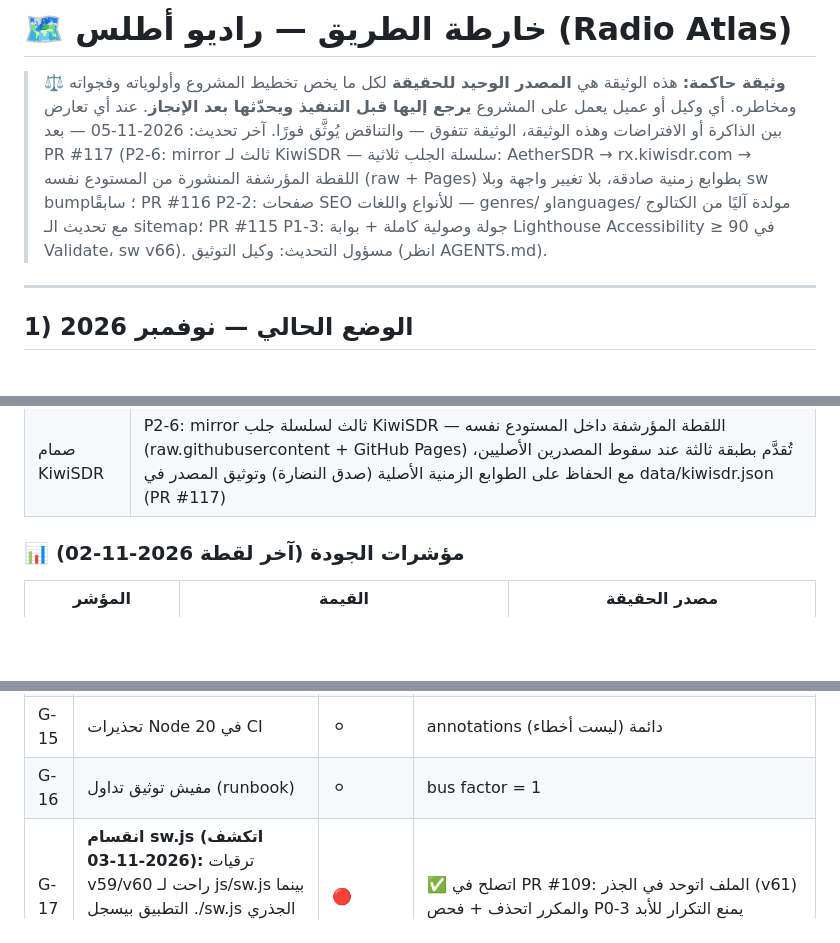
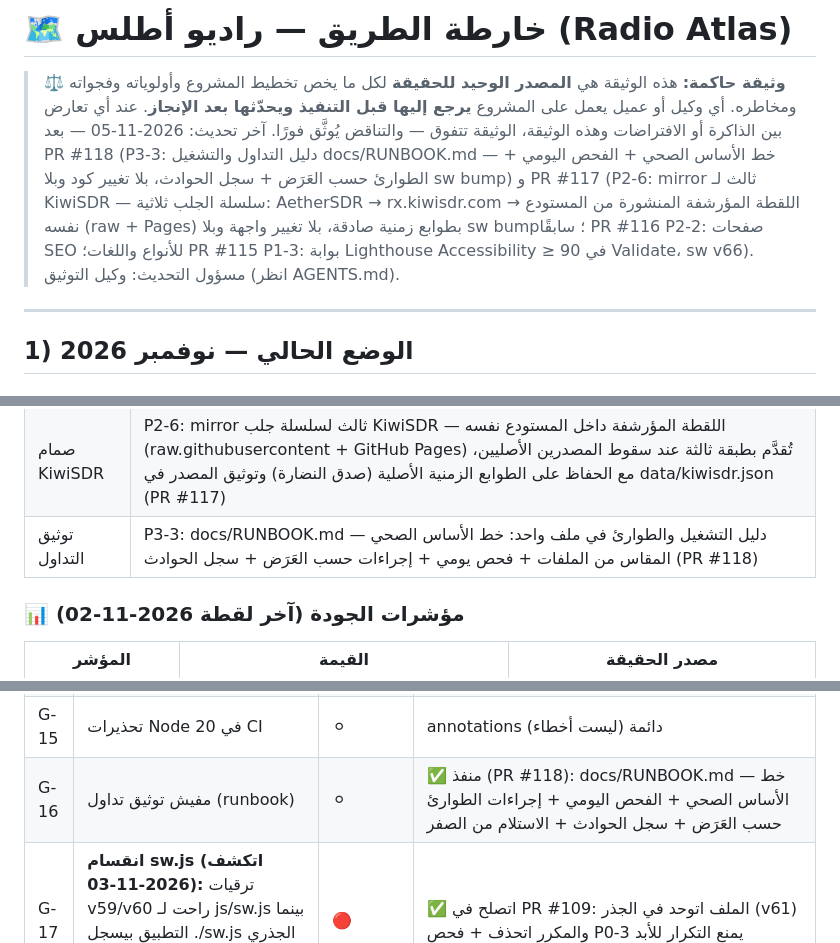
Before and after one commit to SamoTech/Radio, a Markdown page: ROADMAP.md, 3 parts joined by grey strips. Rendered like a GitHub page; blank space fills up the shorter version.

```diff
--- a/ROADMAP.md
+++ b/ROADMAP.md
@@ -2,7 +2,7 @@
 
 > ⚖️ **وثيقة حاكمة:** هذه الوثيقة هي **المصدر الوحيد للحقيقة** لكل ما يخص تخطيط المشروع وأولوياته وفجواته ومخاطره.
 > أي وكيل أو عميل يعمل على المشروع **يرجع إليها قبل التنفيذ ويحدّثها بعد الإنجاز**. عند أي تعارض بين الذاكرة أو الافتراضات وهذه الوثيقة، الوثيقة تتفوق — والتناقض يُوثَّق فورًا.
-> آخر تحديث: 2026-11-05 — بعد PR #117 (P2-6: mirror ثالث لـ KiwiSDR — سلسلة الجلب ثلاثية: AetherSDR → rx.kiwisdr.com → اللقطة المؤرشفة المنشورة من المستودع نفسه (raw + Pages) بطوابع زمنية صادقة، بلا تغيير واجهة وبلا sw bump؛ سابقًا PR #116 P2-2: صفحات SEO للأنواع واللغات — genres/ وlanguages/ مولدة آليًا من الكتالوج مع تحديث الـ sitemap؛ PR #115 P1-3: جولة وصولية كاملة + بوابة Lighthouse Accessibility ≥ 90 في Validate، sw v66). مسؤول التحديث: وكيل التوثيق (انظر AGENTS.md).
+> آخر تحديث: 2026-11-05 — بعد PR #118 (P3-3: دليل التداول والتشغيل docs/RUNBOOK.md — خط الأساس الصحي + الفحص اليومي + الطوارئ حسب العَرَض + سجل الحوادث، بلا تغيير كود وبلا sw bump) و PR #117 (P2-6: mirror ثالث لـ KiwiSDR — سلسلة الجلب ثلاثية: AetherSDR → rx.kiwisdr.com → اللقطة المؤرشفة المنشورة من المستودع نفسه (raw + Pages) بطوابع زمنية صادقة، بلا تغيير واجهة وبلا sw bump؛ سابقًا PR #116 P2-2: صفحات SEO للأنواع واللغات؛ PR #115 P1-3: بوابة Lighthouse Accessibility ≥ 90 في Validate، sw v66). مسؤول التحديث: وكيل التوثيق (انظر AGENTS.md).
 
 ---
 
@@ -28,6 +28,7 @@
 | الوصولية | P1-3: بوابة Lighthouse Accessibility ≥ 90 في Validate + aria-labels وaria-pressed للأزرار النقطية + إصلاح تباين الوضع الفاتح (PR #115) |
 | صفحات SEO | P2-2: صفحات هبوط ثابتة للأنواع الموسيقية (genres/) واللغات (languages/) مولدة آليًا من الكتالوج في كل تحديث محطات — أنواع منسّقة بمستعارات مطبّعة (أخبار، رياضة، طرب عربي، قرآن…) + روابط تشغيل مباشر + تحديث sitemap.xml (PR #116) |
 | صمام KiwiSDR | P2-6: mirror ثالث لسلسلة جلب KiwiSDR — اللقطة المؤرشفة داخل المستودع نفسه (raw.githubusercontent + GitHub Pages) تُقدَّم بطبقة ثالثة عند سقوط المصدرين الأصليين، مع الحفاظ على الطوابع الزمنية الأصلية (صدق النضارة) وتوثيق المصدر في data/kiwisdr.json (PR #117) |
+| توثيق التداول | P3-3: docs/RUNBOOK.md — دليل التشغيل والطوارئ في ملف واحد: خط الأساس الصحي المقاس من الملفات + فحص يومي + إجراءات حسب العَرَض + سجل الحوادث (PR #118) |
 
 ### 📊 مؤشرات الجودة (آخر لقطة 2026-11-02)
 
@@ -62,7 +63,7 @@
 | G-13 | عدّادات Abacus بـ JSONP بطيء | 🟡 | طلب كل 400ms + 429 rate limit |
 | G-14 | تحديث الإصدارات يحتاج refresh يدوي قوي | 🟡 | كل sw bump = زوار على نسخة قديمة حتى يحدثوا |
 | G-15 | تحذيرات Node 20 في CI | ⚪ | annotations دائمة (ليست أخطاء) |
-| G-16 | مفيش توثيق تداول (runbook) | ⚪ | bus factor = 1 |
+| G-16 | مفيش توثيق تداول (runbook) | ⚪ | ✅ منفذ (PR #118): docs/RUNBOOK.md — خط الأساس الصحي + الفحص اليومي + إجراءات الطوارئ حسب العَرَض + سجل الحوادث + الاستلام من الصفر |
 | G-17 | **انقسام sw.js (اتكشف 2026-11-03):** ترقيات v59/v60 راحت لـ js/sw.js بينما التطبيق بيسجل ./sw.js الجذري — النسخة الحية عند الزوار فضلت v58 | 🔴 | ✅ اتصلح في PR #109: الملف اتوحد في الجذر (v61) والمكرر اتحذف + فحص P0-3 يمنع التكرار للأبد |
 
 ---
```
Also changed, not shown: other parts of ROADMAP.md (+1 -0 lines), README.md (+3 -1 lines), docs/RUNBOOK.md (added, +106 -0 lines).
